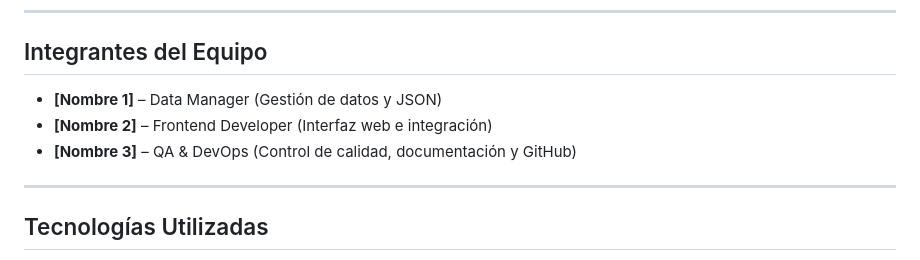
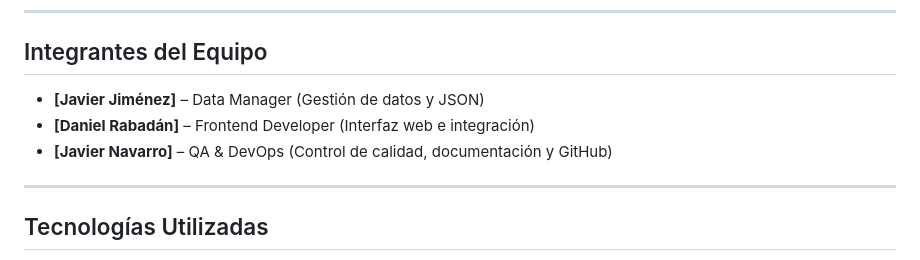
Before and after one commit to JavielilloHub/Chatbot-Institucional, a Markdown page: README.md, the part around the change. GitHub-like rendering.

```diff
--- a/README.md
+++ b/README.md
@@ -9,9 +9,9 @@ El chatbot será integrado en la página web del centro y se apoyará en un sist
 
 ## Integrantes del Equipo
 
-- **[Nombre 1]** – Data Manager (Gestión de datos y JSON)
-- **[Nombre 2]** – Frontend Developer (Interfaz web e integración)
-- **[Nombre 3]** – QA & DevOps (Control de calidad, documentación y GitHub)
+- **[Javier Jiménez]** – Data Manager (Gestión de datos y JSON)
+- **[Daniel Rabadán]** – Frontend Developer (Interfaz web e integración)
+- **[Javier Navarro]** – QA & DevOps (Control de calidad, documentación y GitHub)
 
 ---
 
```
